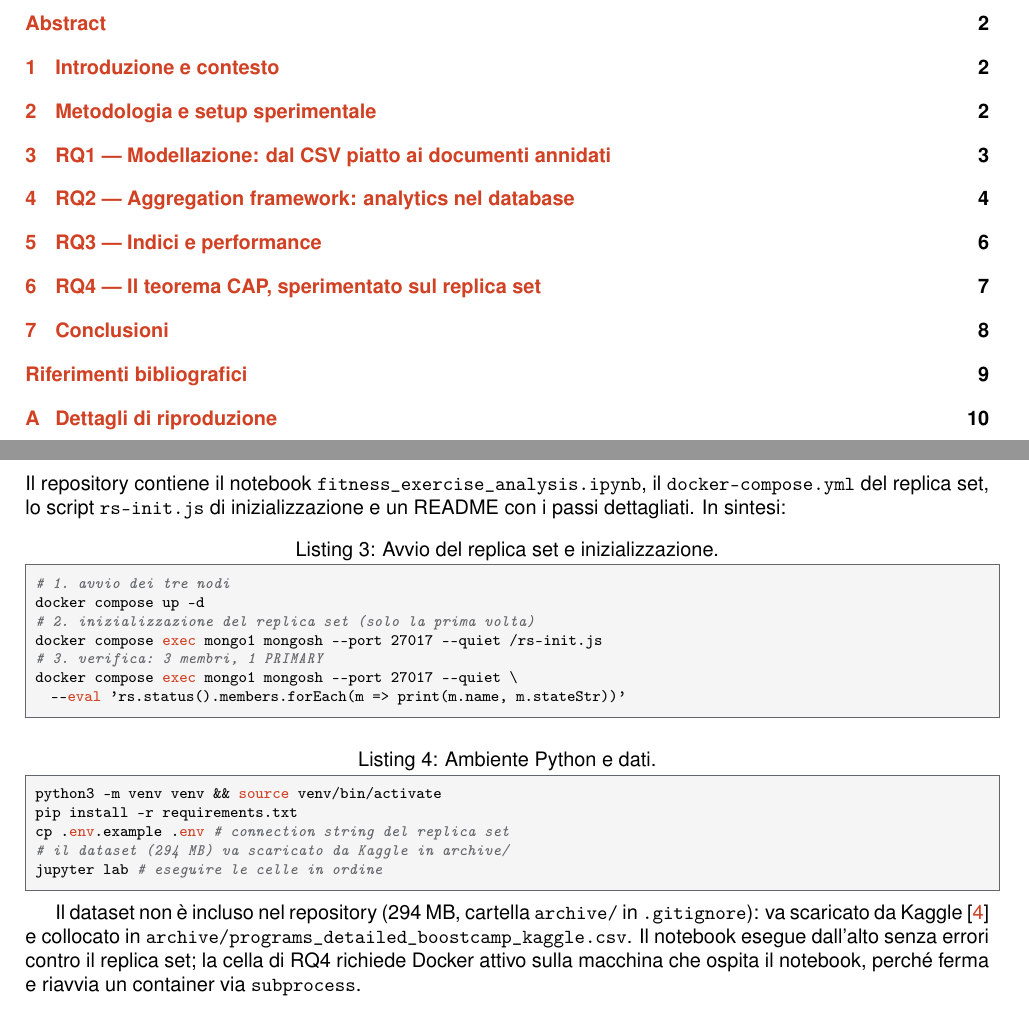
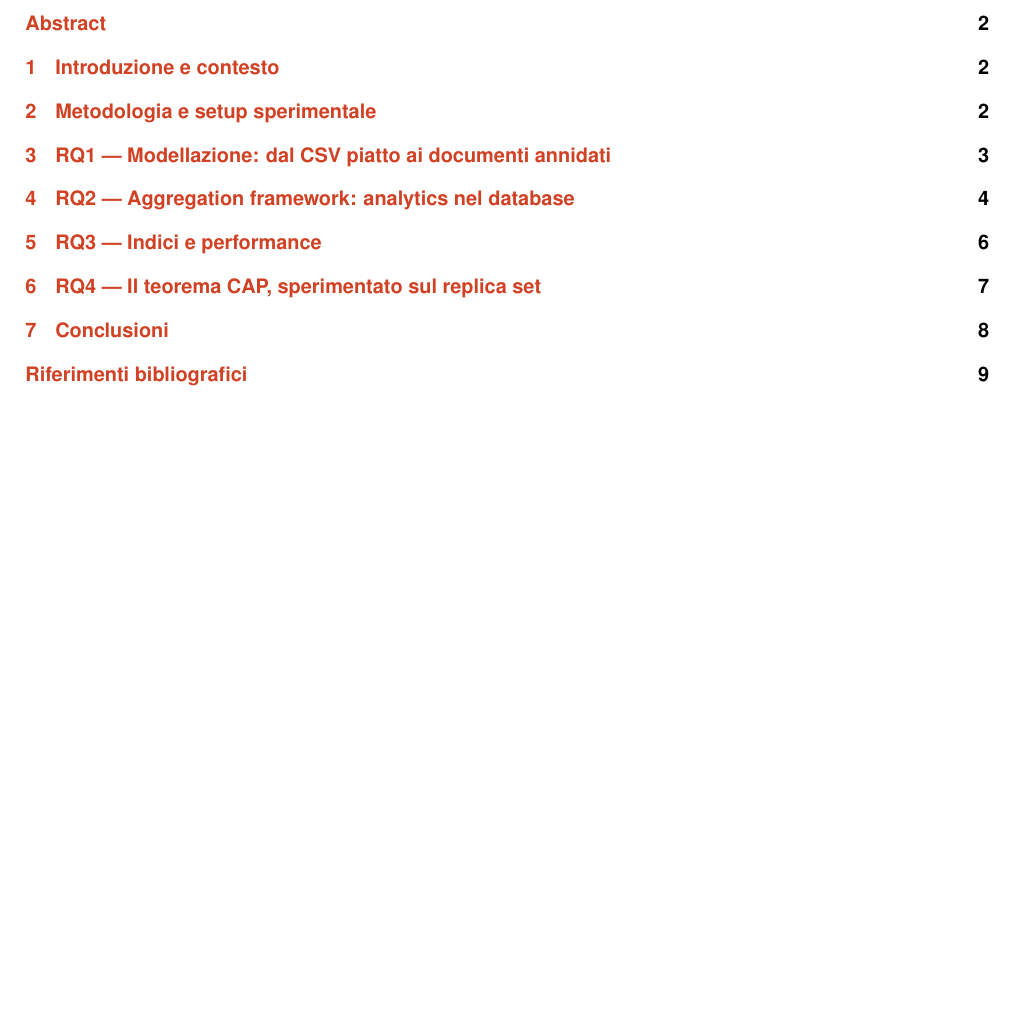
Before and after one commit to ManuelTestoni/BigData, a LaTeX problem sheet (Fitness_Exercise_Analysis/report/main.tex): two parts of pages 2 and 11 of 11 before the commit and part of page 2 of 10 after it, the two joined at a grey line, cut so that both start at the same text, the shorter picture padded with empty space. Compiled offline with pdfLaTeX.

Commit message:
Recompiled PDF to a newer version

```diff
--- a/Fitness_Exercise_Analysis/report/main.tex
+++ b/Fitness_Exercise_Analysis/report/main.tex
@@ -572,39 +572,4 @@ sul repository indicato in nota al titolo.
 \bibliographystyle{apalike}
 \bibliography{ref}
 
-%==================================================================
-\newpage
-\appendix
-\section{Dettagli di riproduzione}
-\label{app:repro}
-
-Il repository contiene il notebook \texttt{fitness\_exercise\_analysis.ipynb}, il
-\texttt{docker-compose.yml} del replica set, lo script \texttt{rs-init.js} di
-inizializzazione e un README con i passi dettagliati. In sintesi:
-
-\begin{lstlisting}[language=bash, caption={Avvio del replica set e inizializzazione.}]
-# 1. avvio dei tre nodi
-docker compose up -d
-# 2. inizializzazione del replica set (solo la prima volta)
-docker compose exec mongo1 mongosh --port 27017 --quiet /rs-init.js
-# 3. verifica: 3 membri, 1 PRIMARY
-docker compose exec mongo1 mongosh --port 27017 --quiet \
-  --eval 'rs.status().members.forEach(m => print(m.name, m.stateStr))'
-\end{lstlisting}
-
-\begin{lstlisting}[language=bash, caption={Ambiente Python e dati.}]
-python3 -m venv venv && source venv/bin/activate
-pip install -r requirements.txt
-cp .env.example .env          # connection string del replica set
-# il dataset (294 MB) va scaricato da Kaggle in archive/
-jupyter lab                   # eseguire le celle in ordine
-\end{lstlisting}
-
-Il dataset non è incluso nel repository (294~MB, cartella \texttt{archive/} in
-\texttt{.gitignore}): va scaricato da Kaggle~\cite{BoostcampDataset} e collocato in
-\texttt{archive/programs\_detailed\_boostcamp\_kaggle.csv}. Il notebook esegue
-dall'alto senza errori contro il replica set; la cella di RQ4 richiede Docker
-attivo sulla macchina che ospita il notebook, perché ferma e riavvia un container
-via \texttt{subprocess}.
-
 \end{document}
```
Also changed, not shown: Fitness_Exercise_Analysis/report/titlepage.tex (+1 -1 lines), Fitness_Exercise_Analysis/report/main.pdf.
